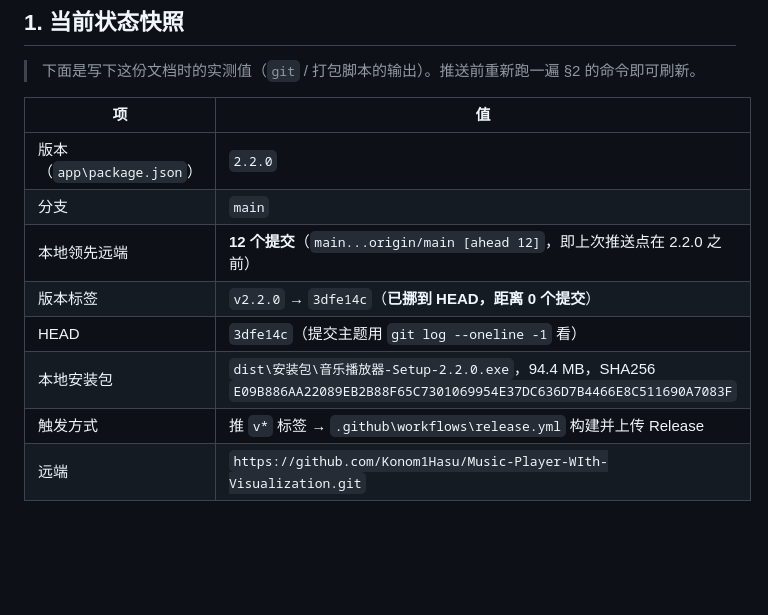
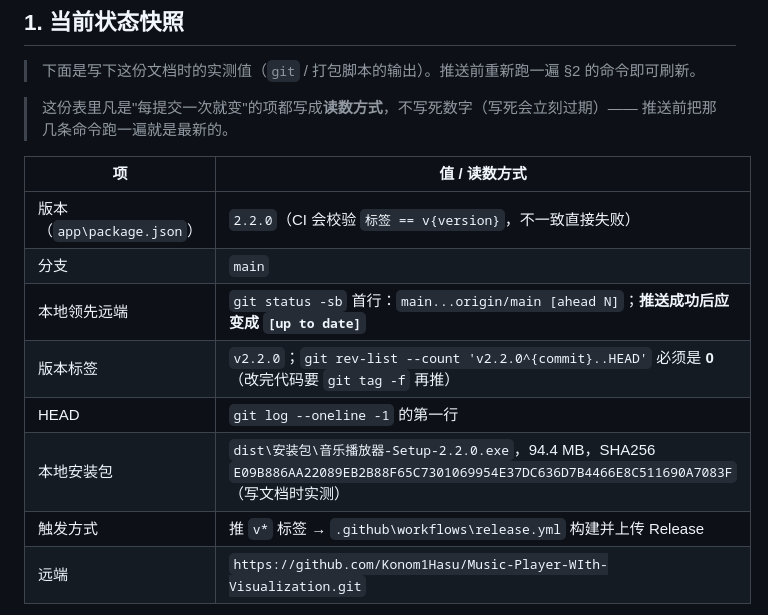
Before and after one commit to Konom1Hasu/Music-Player-WIth-Visualization, a Markdown page: docs/发布与推送.md, the part around the change. Rendered like a GitHub page; blank space fills up the shorter version.

Commit message:
docs: 发布与推送的快照表改成读数方式，避免每次提交就过期

```diff
--- a/docs/发布与推送.md
+++ b/docs/发布与推送.md
@@ -21,14 +21,17 @@
 
 > 下面是写下这份文档时的实测值（`git` / 打包脚本的输出）。推送前重新跑一遍 §2 的命令即可刷新。
 
-| 项 | 值 |
+> 这份表里凡是"每提交一次就变"的项都写成**读数方式**，不写死数字（写死会立刻过期）——
+> 推送前把那几条命令跑一遍就是最新的。
+
+| 项 | 值 / 读数方式 |
 | --- | --- |
-| 版本（`app\package.json`） | `2.2.0` |
+| 版本（`app\package.json`） | `2.2.0`（CI 会校验 `标签 == v{version}`，不一致直接失败） |
 | 分支 | `main` |
-| 本地领先远端 | **12 个提交**（`main...origin/main [ahead 12]`，即上次推送点在 2.2.0 之前） |
-| 版本标签 | `v2.2.0` → `3dfe14c`（**已挪到 HEAD，距离 0 个提交**） |
-| HEAD | `3dfe14c`（提交主题用 `git log --oneline -1` 看） |
-| 本地安装包 | `dist\安装包\音乐播放器-Setup-2.2.0.exe`，94.4 MB，SHA256 `E09B886AA22089EB2B88F65C7301069954E37DC636D7B4466E8C511690A7083F` |
+| 本地领先远端 | `git status -sb` 首行：`main...origin/main [ahead N]`；**推送成功后应变成 `[up to date]`** |
+| 版本标签 | `v2.2.0`；`git rev-list --count 'v2.2.0^{commit}..HEAD'` 必须是 **0**（改完代码要 `git tag -f` 再推） |
+| HEAD | `git log --oneline -1` 的第一行 |
+| 本地安装包 | `dist\安装包\音乐播放器-Setup-2.2.0.exe`，94.4 MB，SHA256 `E09B886AA22089EB2B88F65C7301069954E37DC636D7B4466E8C511690A7083F`（写文档时实测） |
 | 触发方式 | 推 `v*` 标签 → `.github\workflows\release.yml` 构建并上传 Release |
 | 远端 | `https://github.com/Konom1Hasu/Music-Player-WIth-Visualization.git` |
 
```
